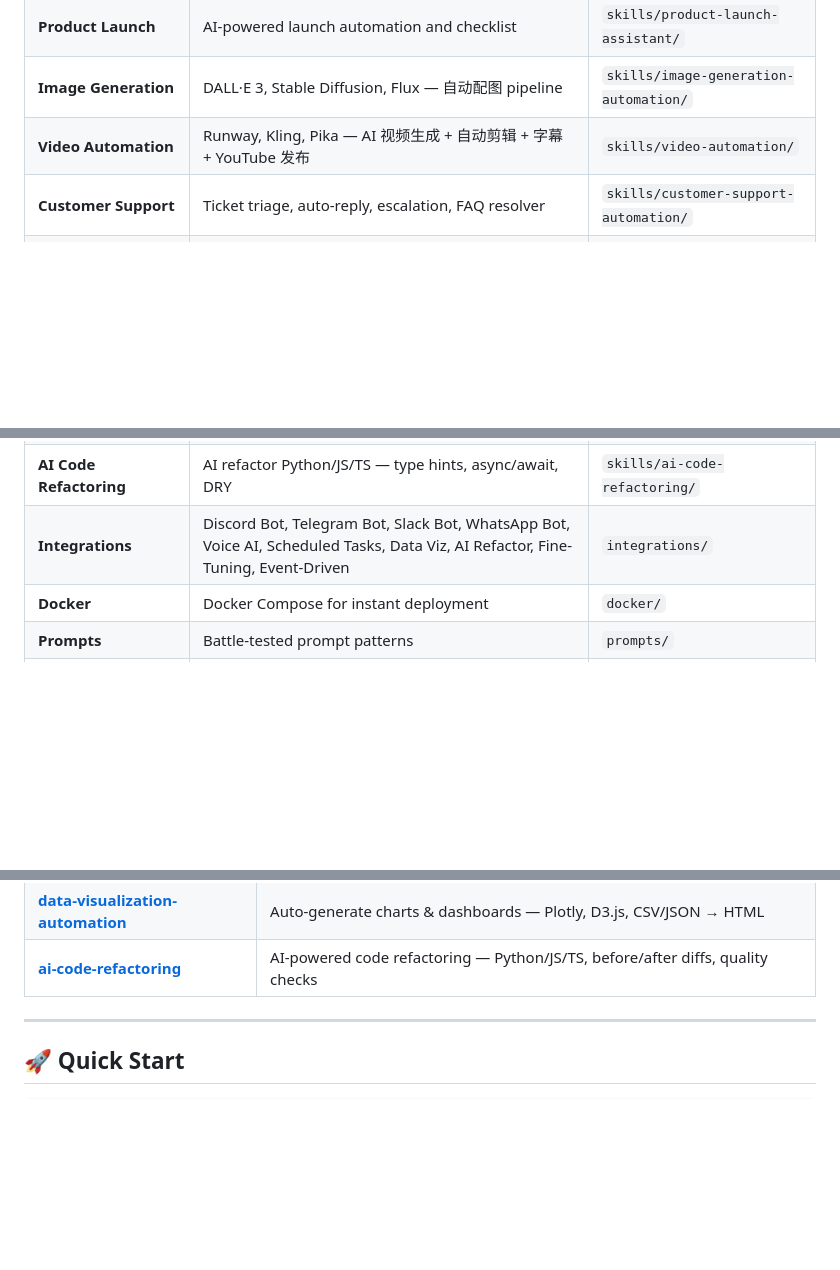
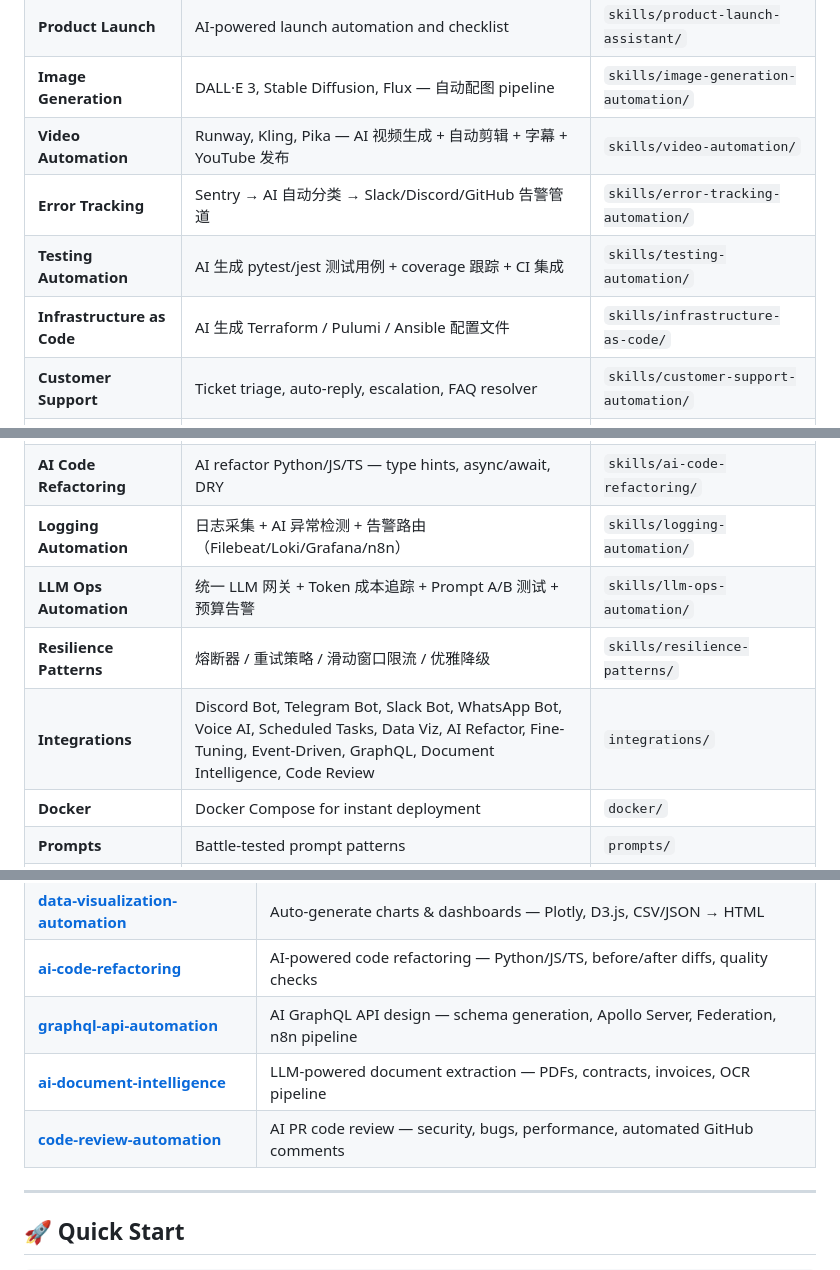
Before and after one commit to nima54851/agent-studio, a Markdown page: README.md, 3 parts joined by grey strips. Rendered like a GitHub page; blank space fills up the shorter version.

Commit message:
feat: add README.md

```diff
--- a/README.md
+++ b/README.md
@@ -47,6 +47,9 @@ A curated, **production-ready** collection of tools, workflows, and skill templa
 | **Product Launch** | AI-powered launch automation and checklist | `skills/product-launch-assistant/` |
 | **Image Generation** | DALL·E 3, Stable Diffusion, Flux — 自动配图 pipeline | `skills/image-generation-automation/` |
 | **Video Automation** | Runway, Kling, Pika — AI 视频生成 + 自动剪辑 + 字幕 + YouTube 发布 | `skills/video-automation/` |
+| **Error Tracking** | Sentry → AI 自动分类 → Slack/Discord/GitHub 告警管道 | `skills/error-tracking-automation/` |
+| **Testing Automation** | AI 生成 pytest/jest 测试用例 + coverage 跟踪 + CI 集成 | `skills/testing-automation/` |
+| **Infrastructure as Code** | AI 生成 Terraform / Pulumi / Ansible 配置文件 | `skills/infrastructure-as-code/` |
 | **Customer Support** | Ticket triage, auto-reply, escalation, FAQ resolver | `skills/customer-support-automation/` |
 | **Performance** | HTTP stress test, WebSocket benchmarks | `skills/performance-testing-toolkit/` |
 | **GitHub Actions** | AI-augmented PR review, auto-deploy, scheduled CI/CD | `skills/github-actions-automation/` |
@@ -58,7 +61,10 @@ A curated, **production-ready** collection of tools, workflows, and skill templa
 | **AI Model Router** | 多模型智能路由 — OpenAI/Anthropic/Ollama 按成本/延迟自动选择最优模型 | `skills/ai-model-router/` |
 | **Data Visualization** | Plotly/D3.js — CSV/JSON → interactive charts & dashboards | `skills/data-visualization-automation/` |
 | **AI Code Refactoring** | AI refactor Python/JS/TS — type hints, async/await, DRY | `skills/ai-code-refactoring/` |
-| **Integrations** | Discord Bot, Telegram Bot, Slack Bot, WhatsApp Bot, Voice AI, Scheduled Tasks, Data Viz, AI Refactor, Fine-Tuning, Event-Driven | `integrations/` |
+| **Logging Automation** | 日志采集 + AI 异常检测 + 告警路由（Filebeat/Loki/Grafana/n8n） | `skills/logging-automation/` |
+| **LLM Ops Automation** | 统一 LLM 网关 + Token 成本追踪 + Prompt A/B 测试 + 预算告警 | `skills/llm-ops-automation/` |
+| **Resilience Patterns** | 熔断器 / 重试策略 / 滑动窗口限流 / 优雅降级 | `skills/resilience-patterns/` |
+| **Integrations** | Discord Bot, Telegram Bot, Slack Bot, WhatsApp Bot, Voice AI, Scheduled Tasks, Data Viz, AI Refactor, Fine-Tuning, Event-Driven, GraphQL, Document Intelligence, Code Review | `integrations/` |
 | **Docker** | Docker Compose for instant deployment | `docker/` |
 | **Prompts** | Battle-tested prompt patterns | `prompts/` |
 | **GitHub Actions** | Daily reports, CI/CD, GitHub Pages deploy | `.github/workflows/` |
@@ -92,6 +98,9 @@ A curated, **production-ready** collection of tools, workflows, and skill templa
 | **[seo-automation](skills/seo-automation)** | GitHub Pages SEO — sitemap, robots.txt, OG tags, JSON-LD |
 | **[data-visualization-automation](skills/data-visualization-automation)** | Auto-generate charts & dashboards — Plotly, D3.js, CSV/JSON → HTML |
 | **[ai-code-refactoring](skills/ai-code-refactoring)** | AI-powered code refactoring — Python/JS/TS, before/after diffs, quality checks |
+| **[graphql-api-automation](skills/graphql-api-automation)** | AI GraphQL API design — schema generation, Apollo Server, Federation, n8n pipeline |
+| **[ai-document-intelligence](skills/ai-document-intelligence)** | LLM-powered document extraction — PDFs, contracts, invoices, OCR pipeline |
+| **[code-review-automation](skills/code-review-automation)** | AI PR code review — security, bugs, performance, automated GitHub comments |
 
 ---
 
```
